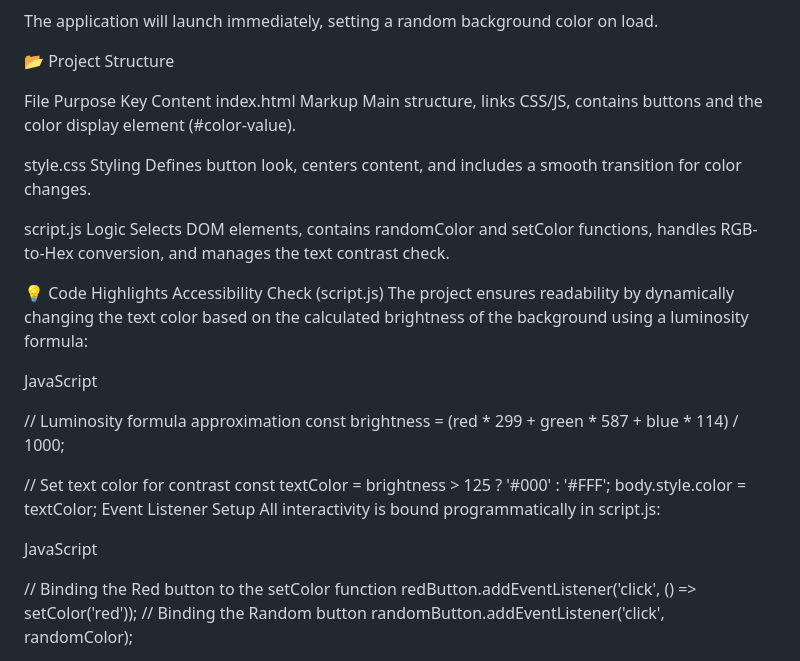
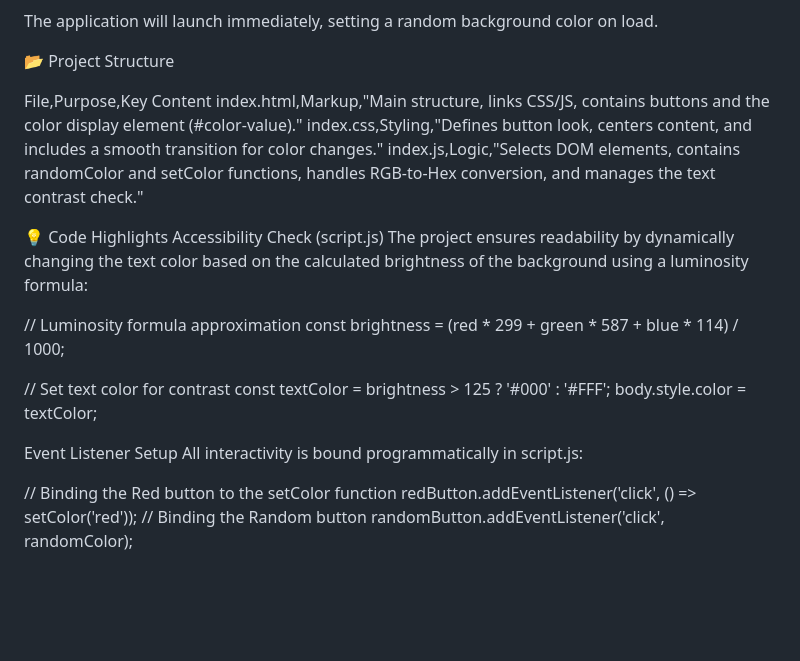
Before and after one commit to Chidiogoezeh/01_Color_flipper, a Markdown page: README.md, the part around the change. Rendered like a GitHub page; blank space fills up the shorter version.

```diff
--- a/README.md
+++ b/README.md
@@ -48,19 +48,15 @@ The application will launch immediately, setting a random background color on lo
 
 📂 Project Structure
 
-File        Purpose     Key Content
-index.html  Markup      Main structure, links CSS/JS, contains buttons and the color display element (#color-value).
-
-style.css   Styling     Defines button look, centers content, and includes a smooth transition for color changes.
-
-script.js   Logic       Selects DOM elements, contains randomColor and setColor functions, handles RGB-to-Hex           conversion, and manages the text contrast check.
+File,Purpose,Key Content
+index.html,Markup,"Main structure, links CSS/JS, contains buttons and the color display element (#color-value)."
+index.css,Styling,"Defines button look, centers content, and includes a smooth transition for color changes."
+index.js,Logic,"Selects DOM elements, contains randomColor and setColor functions, handles RGB-to-Hex conversion, and manages the text contrast check."
 
 
 💡 Code Highlights
 Accessibility Check (script.js)
 The project ensures readability by dynamically changing the text color based on the calculated brightness of the background using a luminosity formula:
-
-JavaScript
 
 // Luminosity formula approximation
 const brightness = (red * 299 + green * 587 + blue * 114) / 1000;
@@ -68,10 +64,9 @@ const brightness = (red * 299 + green * 587 + blue * 114) / 1000;
 // Set text color for contrast
 const textColor = brightness > 125 ? '#000' : '#FFF';
 body.style.color = textColor;
+
 Event Listener Setup
 All interactivity is bound programmatically in script.js:
-
-JavaScript
 
 // Binding the Red button to the setColor function
 redButton.addEventListener('click', () => setColor('red'));
```
